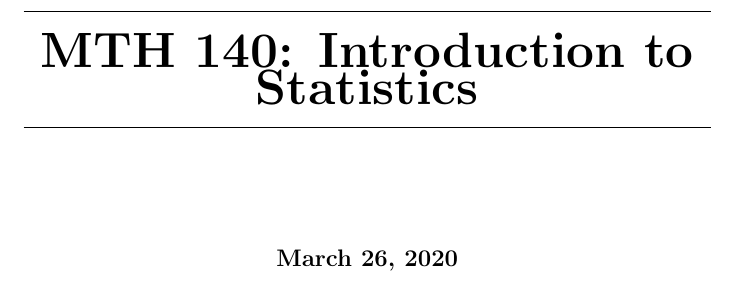
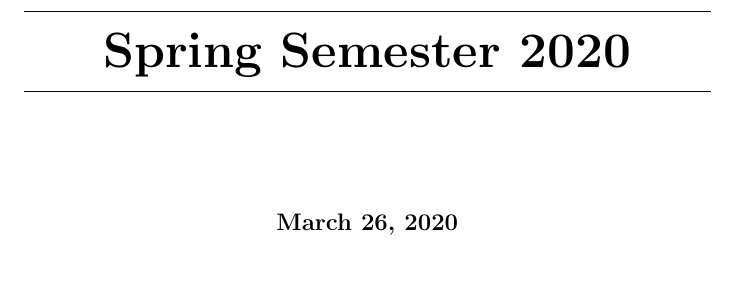
Before and after one commit to annadavismath/precalculus, a LaTeX document (precalculus.tex): part of page 1 of 14, cut at the place of the change. Compiled offline with pdfLaTeX.

Commit message:
Update precalculus.tex

```diff
--- a/precalculus.tex
+++ b/precalculus.tex
@@ -1,6 +1,6 @@
 \documentclass{xourse}
 
-\title{MTH 140: Introduction to Statistics}
+\title{Spring Semester 2020}
 %% This is the Name of your course
 %% personalize it
 
```
